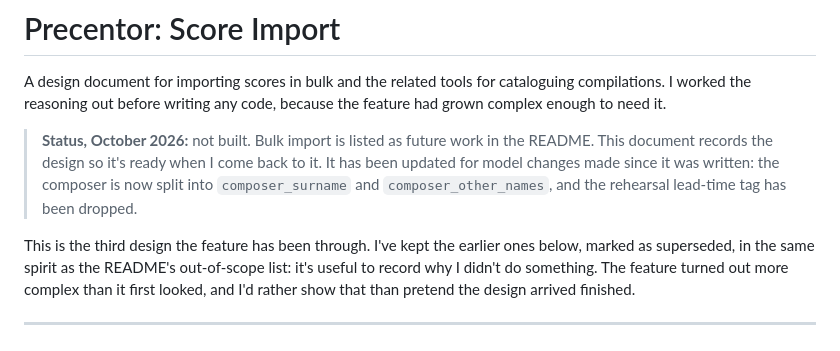
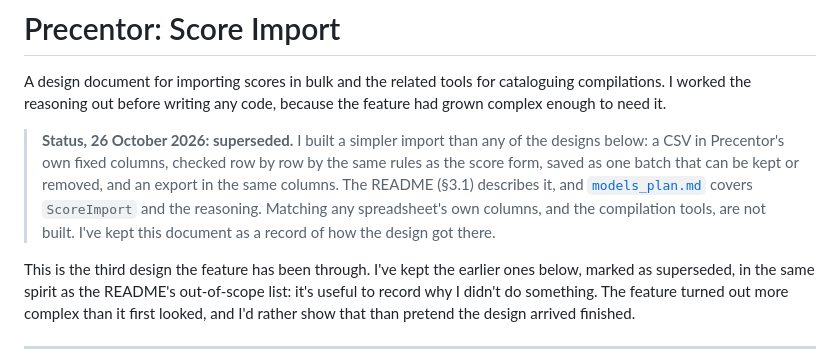
Before and after one commit to StockoL/precentor, a Markdown page: docs/score_import_plan.md, the part around the change. GitHub-like rendering.

Commit message:
Mark the old import designs as superseded
The import I built is simpler than any of them: fixed columns, a keep-or-remove batch and an export. The note says where the built version is described and keeps the old designs as a record.

```diff
--- a/docs/score_import_plan.md
+++ b/docs/score_import_plan.md
@@ -5,12 +5,15 @@ for cataloguing compilations. I worked the reasoning out before
 writing any code, because the feature had grown complex enough to
 need it.
 
-> **Status, October 2026:** not built. Bulk import is listed as
-> future work in the README. This document records the design so it's
-> ready when I come back to it. It has been updated for model changes
-> made since it was written: the composer is now split into
-> `composer_surname` and `composer_other_names`, and the rehearsal
-> lead-time tag has been dropped.
+> **Status, 26 October 2026: superseded.** I built a simpler import
+> than any of the designs below: a CSV in Precentor's own fixed
+> columns, checked row by row by the same rules as the score form,
+> saved as one batch that can be kept or removed, and an export in the
+> same columns. The README (§3.1) describes it, and
+> [`models_plan.md`](models_plan.md) covers `ScoreImport` and the
+> reasoning. Matching any spreadsheet's own columns, and the compilation
+> tools, are not built. I've kept this document as a record of how the
+> design got there.
 
 This is the third design the feature has been through. I've kept the
 earlier ones below, marked as superseded, in the same spirit as the
```
